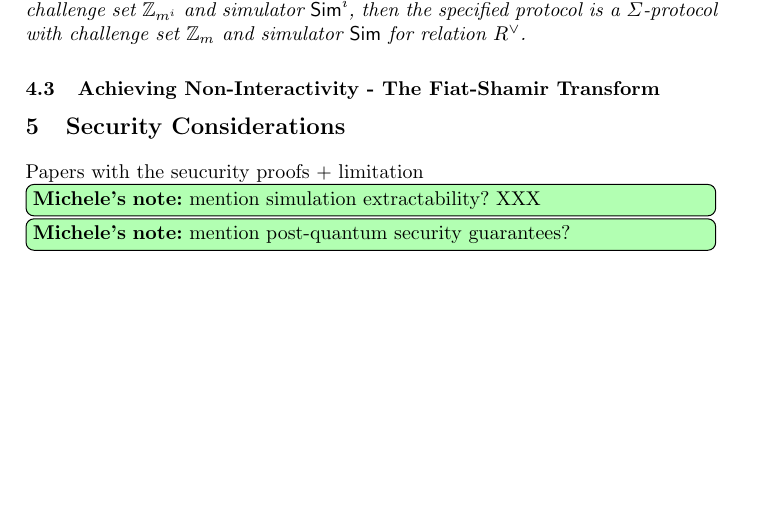
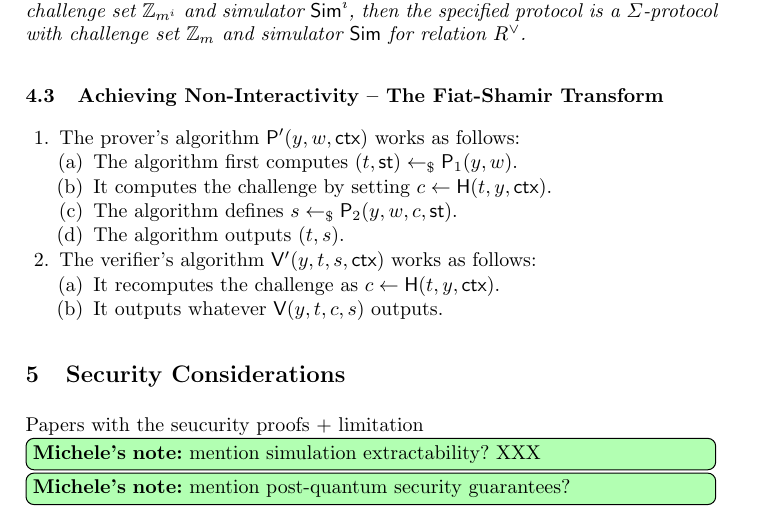
Before and after one commit to zkpstandard/wg-sigma-protocols, a LaTeX paper (main.tex, which reads macros.tex): part of page 7 of 8, cut so that both start at the same text, the shorter picture padded with empty space. Compiled offline with pdfLaTeX.

Commit message:
added fiat shamir

```diff
--- a/macros.tex
+++ b/macros.tex
@@ -4,8 +4,10 @@
 \newcommand{\CS}{\mathcal{C}}
 \newcommand{\extr}{\mathsf{Extr}}
 
+
 \newcommand{\getsr}{\gets_{\$}}
 \newcommand{\st}{\mathsf{st}}
+\newcommand{\ctx}{\mathsf{ctx}}
 
 \newcommand{\minote}[1]{\todo[color=green!30, inline]{\textbf{Michele's note:} #1}}
 \newcommand{\accept}{1}
--- a/main.tex
+++ b/main.tex
@@ -425,14 +425,36 @@ $$
 
 
 
-\subsection{Achieving Non-Interactivity - The Fiat-Shamir Transform}
-
+\subsection{Achieving Non-Interactivity -- The Fiat-Shamir Transform}
+\begin{enumerate}
+  \item
+    The prover's algorithm $\prover'(y,w,\ctx)$ works as follows:
+    \begin{enumerate}
+      \item
+        The algorithm first computes $(t,\st)\getsr\prover_1(y,w)$.
+      \item
+        It computes the challenge by setting $c\gets\hash(t,y,\ctx)$.
+      \item
+        The algorithm defines $s\getsr\prover_2(y,w,c,\st)$.
+      \item
+        The algorithm outputs $(t,s)$.
+    \end{enumerate}
+  \item
+    The verifier's algorithm $\verifier'(y,t,s,\ctx)$ works as follows:
+    \begin{enumerate}
+      \item
+        It recomputes the challenge as $c\gets\hash(t,y,\ctx)$.
+      \item
+        It outputs whatever $\verifier(y,t,c,s)$ outputs.
+    \end{enumerate}
+\end{enumerate}
 
 \section{Security Considerations}
 
 Papers with the seucurity proofs + limitation
 \minote{mention simulation extractability? XXX}
 \minote{mention post-quantum security guarantees?}
+
 
 \section{Implementation}
 Implementations already there + APi design + representation + other subleties (check if a point is in the group etc.)
```
